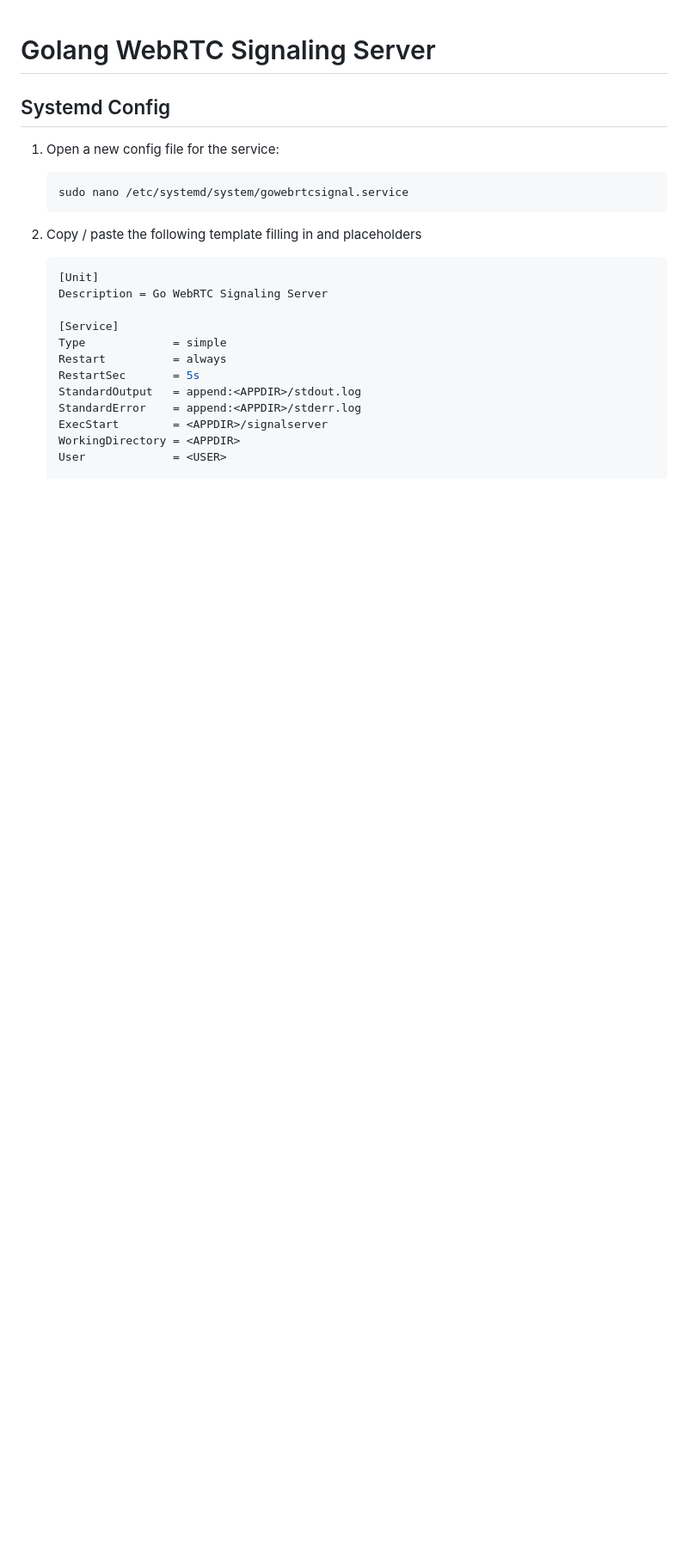
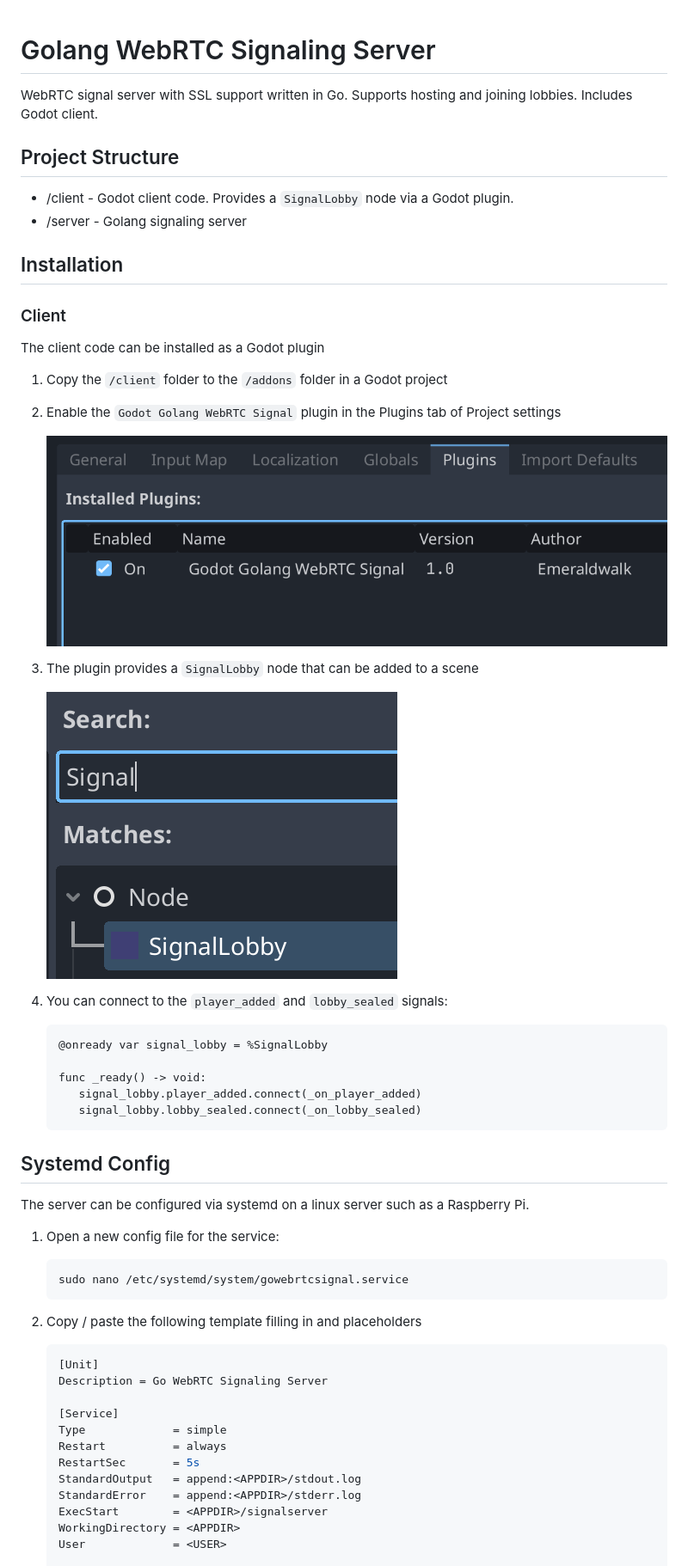
Before and after one commit to emeraldwalk/godot-golang-webrtc-signal, a Markdown page: README.md, the part around the change. Shown at 86% size. Drawn GitHub-style; pictures changed too: docs/plugin-settings.png (added), docs/signal-lobby.png (added); blank space fills up the shorter version.

````diff
--- a/README.md
+++ b/README.md
@@ -1,6 +1,40 @@
 # Golang WebRTC Signaling Server
 
+WebRTC signal server with SSL support written in Go. Supports hosting and joining lobbies. Includes Godot client.
+
+## Project Structure
+
+- /client - Godot client code. Provides a `SignalLobby` node via a Godot plugin.
+- /server - Golang signaling server
+
+## Installation
+
+### Client
+
+The client code can be installed as a Godot plugin
+
+1. Copy the `/client` folder to the `/addons` folder in a Godot project
+1. Enable the `Godot Golang WebRTC Signal` plugin in the Plugins tab of Project settings
+
+   ![Plugin Settings](docs/plugin-settings.png)
+
+1. The plugin provides a `SignalLobby` node that can be added to a scene
+
+   ![SignalLobby](docs/signal-lobby.png)
+
+1. You can connect to the `player_added` and `lobby_sealed` signals:
+
+   ```GDScript
+   @onready var signal_lobby = %SignalLobby
+
+   func _ready() -> void:
+      signal_lobby.player_added.connect(_on_player_added)
+      signal_lobby.lobby_sealed.connect(_on_lobby_sealed)
+   ```
+
 ## Systemd Config
+
+The server can be configured via systemd on a linux server such as a Raspberry Pi.
 
 1. Open a new config file for the service:
 
````
Also changed, not shown: docs/signal-lobby-node.png (added), 2 other files.
